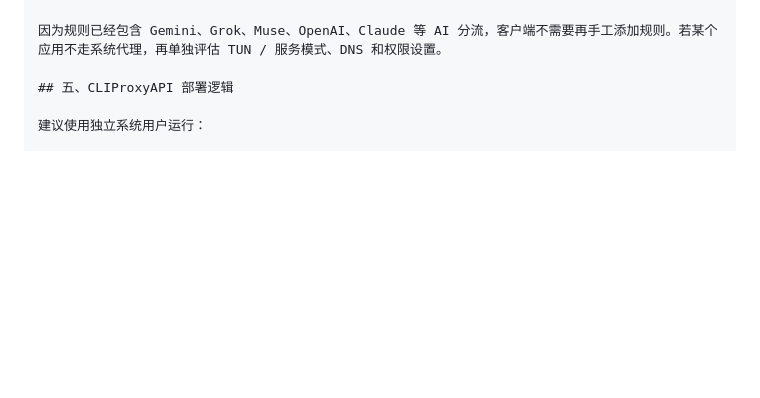
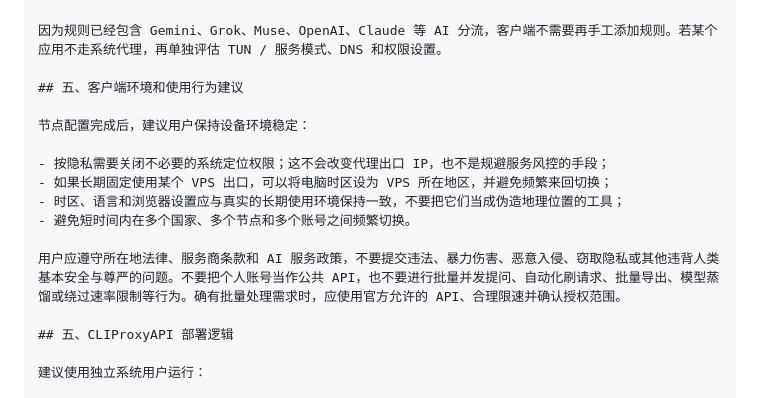
Before and after one commit to nevertoday/xiaoxiaodong-vps, a Markdown page: 3x-ui-CLIProxyAPI-服务器部署蓝图.md, the part around the change. GitHub-like rendering; blank space fills up the shorter version.

```diff
--- a/3x-ui-CLIProxyAPI-服务器部署蓝图.md
+++ b/3x-ui-CLIProxyAPI-服务器部署蓝图.md
@@ -247,6 +247,17 @@ ipv6: false
 
 因为规则已经包含 Gemini、Grok、Muse、OpenAI、Claude 等 AI 分流，客户端不需要再手工添加规则。若某个应用不走系统代理，再单独评估 TUN / 服务模式、DNS 和权限设置。
 
+## 五、客户端环境和使用行为建议
+
+节点配置完成后，建议用户保持设备环境稳定：
+
+- 按隐私需要关闭不必要的系统定位权限；这不会改变代理出口 IP，也不是规避服务风控的手段；
+- 如果长期固定使用某个 VPS 出口，可以将电脑时区设为 VPS 所在地区，并避免频繁来回切换；
+- 时区、语言和浏览器设置应与真实的长期使用环境保持一致，不要把它们当成伪造地理位置的工具；
+- 避免短时间内在多个国家、多个节点和多个账号之间频繁切换。
+
+用户应遵守所在地法律、服务商条款和 AI 服务政策，不要提交违法、暴力伤害、恶意入侵、窃取隐私或其他违背人类基本安全与尊严的问题。不要把个人账号当作公共 API，也不要进行批量并发提问、自动化刷请求、批量导出、模型蒸馏或绕过速率限制等行为。确有批量处理需求时，应使用官方允许的 API、合理限速并确认授权范围。
+
 ## 五、CLIProxyAPI 部署逻辑
 
 建议使用独立系统用户运行：
```
Also changed, not shown: README.md (+21 -0 lines).
